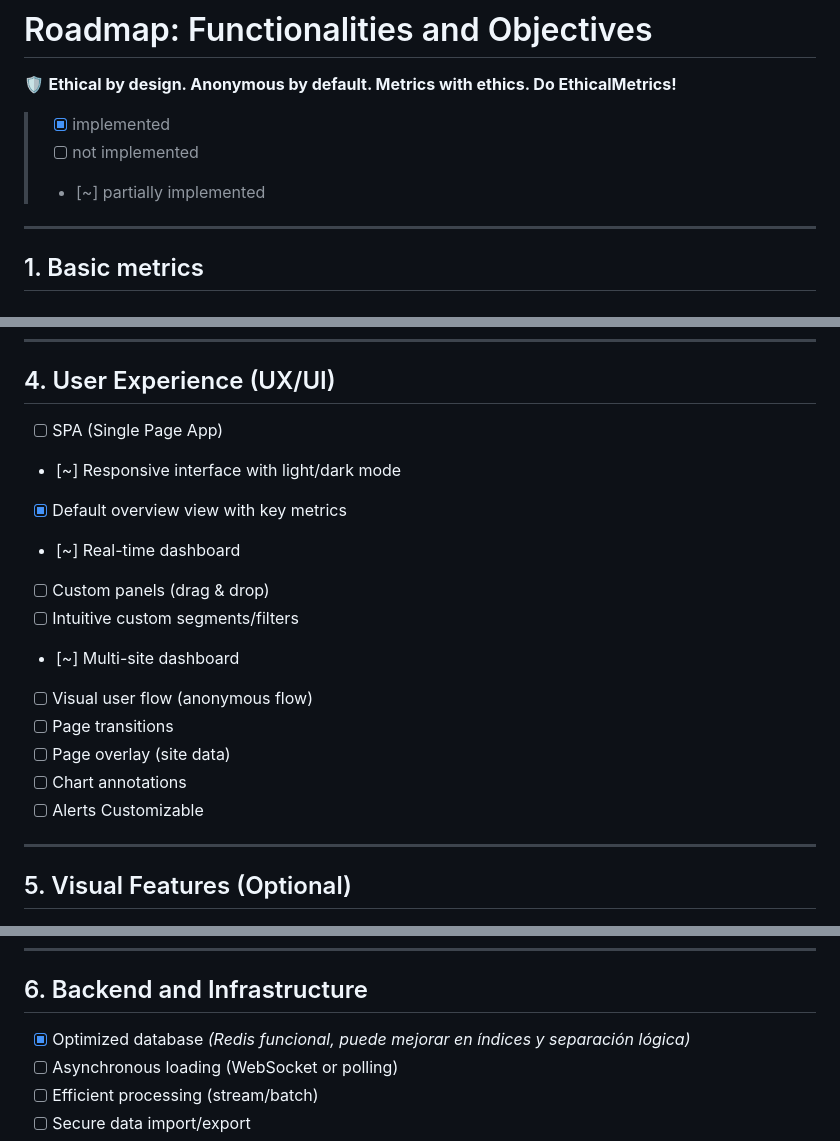
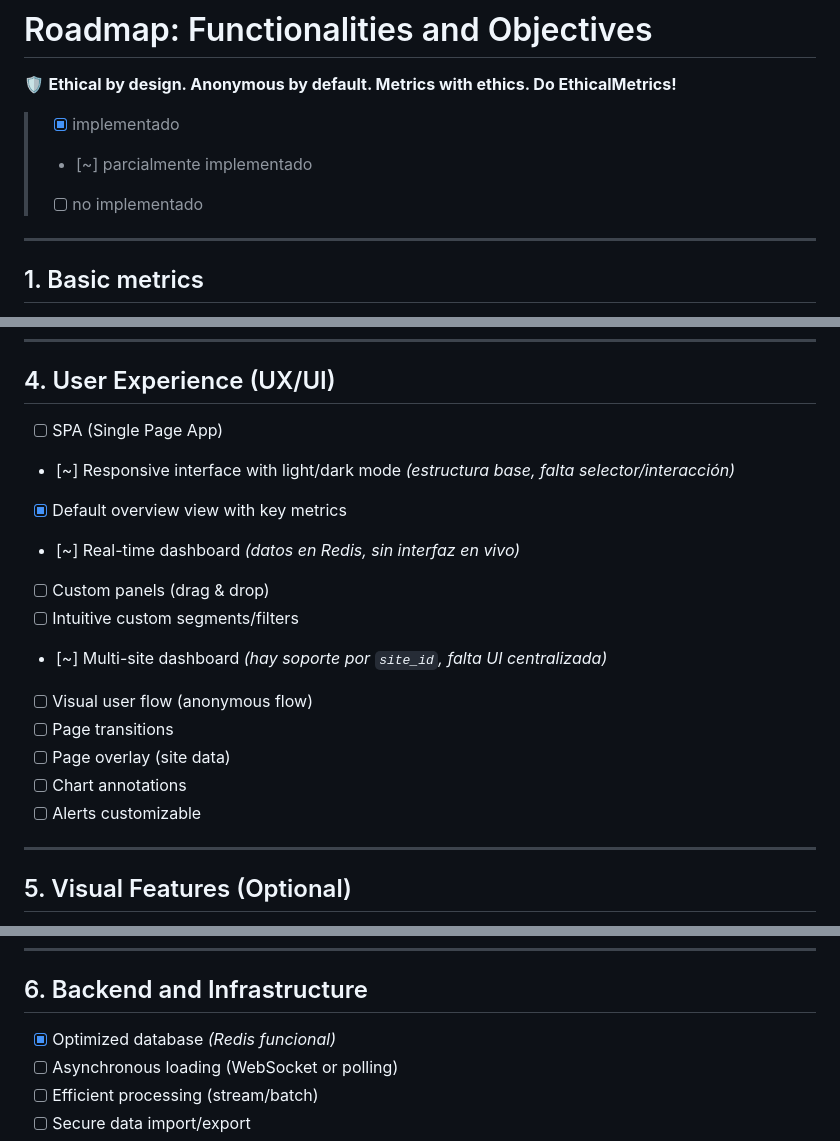
Before and after one commit to livrasand/EthicalMetrics, a Markdown page: ROADMAP.md, 3 parts joined by grey strips. GitHub-like rendering.

```diff
--- a/ROADMAP.md
+++ b/ROADMAP.md
@@ -2,9 +2,9 @@
 
 🛡️ **Ethical by design. Anonymous by default. Metrics with ethics. Do EthicalMetrics!**
 
-> * [x] implemented
-> * [ ] not implemented
-> * [~] partially implemented
+> * [x] implementado
+> * \[\~] parcialmente implementado
+> * [ ] no implementado
 
 ---
 
@@ -58,18 +58,18 @@
 
 ## 4. User Experience (UX/UI)
 
-- [ ] SPA (Single Page App)
-- [~] Responsive interface with light/dark mode
-- [x] Default overview view with key metrics
-- [~] Real-time dashboard
-- [ ] Custom panels (drag & drop)
-- [ ] Intuitive custom segments/filters
-- [~] Multi-site dashboard
-- [ ] Visual user flow (anonymous flow)
-- [ ] Page transitions
-- [ ] Page overlay (site data)
-- [ ] Chart annotations
-- [ ] Alerts Customizable
+* [ ] SPA (Single Page App)
+* \[\~] Responsive interface with light/dark mode *(estructura base, falta selector/interacción)*
+* [x] Default overview view with key metrics
+* \[\~] Real-time dashboard *(datos en Redis, sin interfaz en vivo)*
+* [ ] Custom panels (drag & drop)
+* [ ] Intuitive custom segments/filters
+* \[\~] Multi-site dashboard *(hay soporte por `site_id`, falta UI centralizada)*
+* [ ] Visual user flow (anonymous flow)
+* [ ] Page transitions
+* [ ] Page overlay (site data)
+* [ ] Chart annotations
+* [ ] Alerts customizable
 
 ---
 
@@ -87,7 +87,7 @@
 
 ## 6. Backend and Infrastructure
 
-* [x] Optimized database *(Redis funcional, puede mejorar en índices y separación lógica)*
+* [x] Optimized database *(Redis funcional)*
 * [ ] Asynchronous loading (WebSocket or polling)
 * [ ] Efficient processing (stream/batch)
 * [ ] Secure data import/export
```
Also changed, not shown: other parts of ROADMAP.md (+5 -6 lines).
